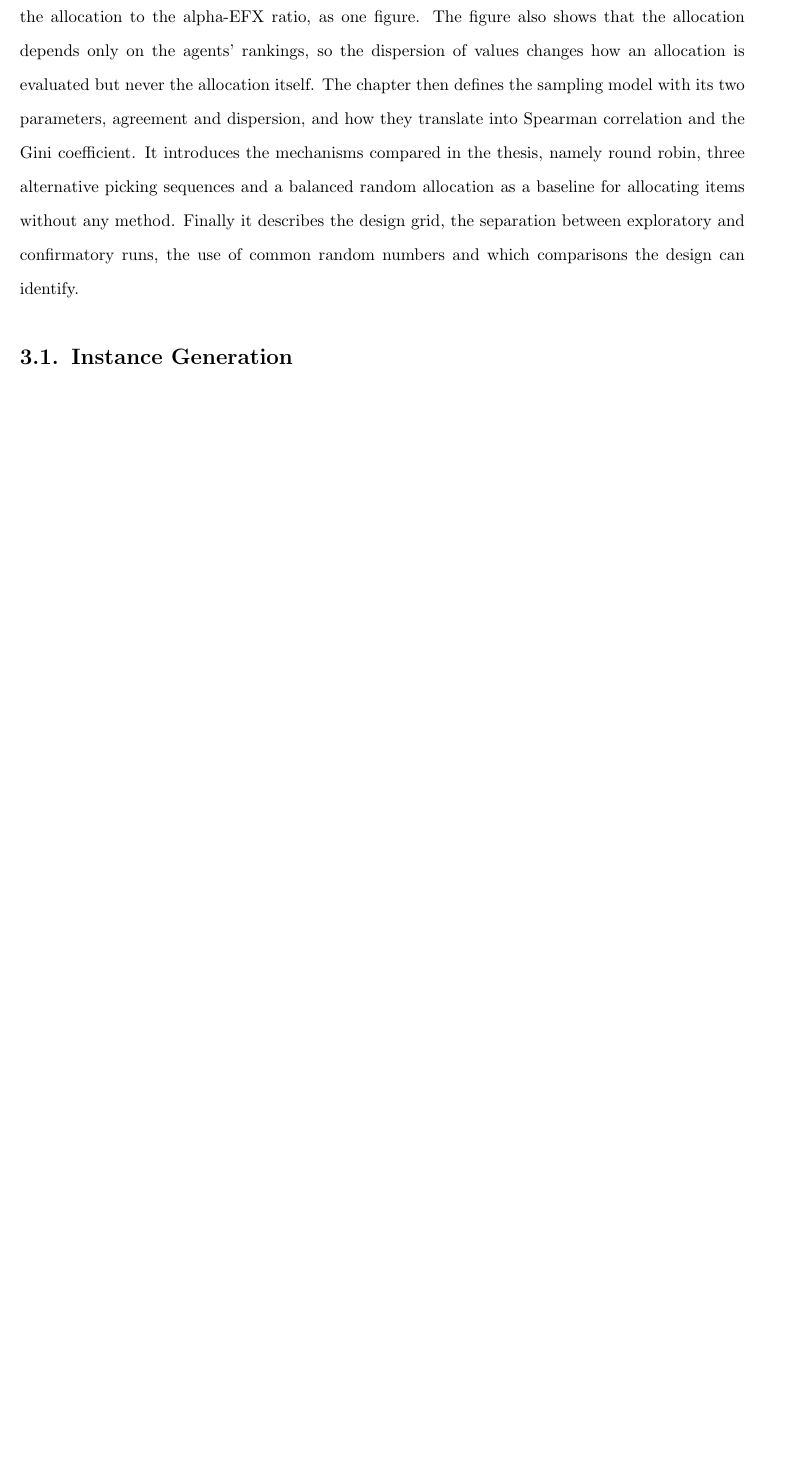
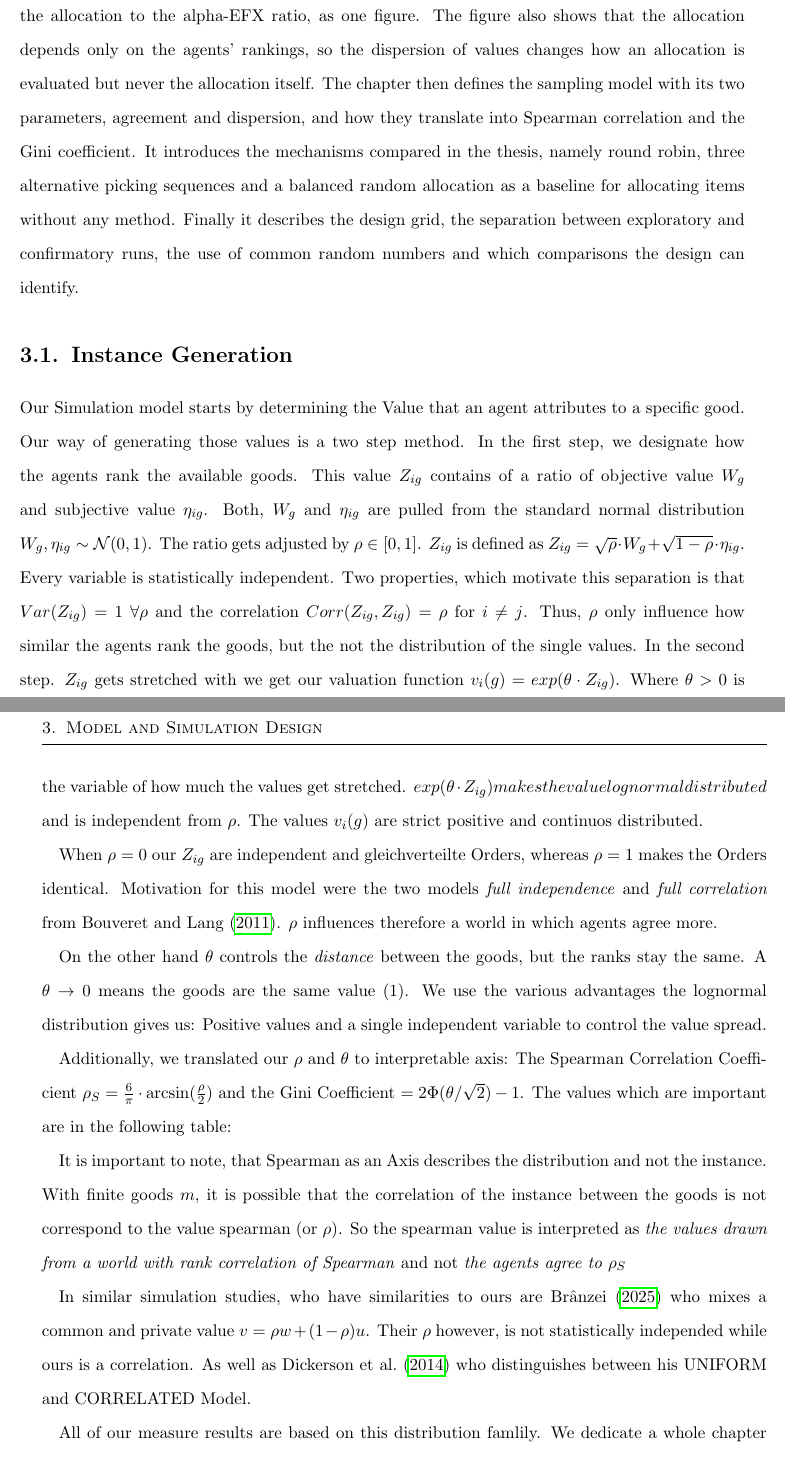
Before and after one commit to francisco-waggershauser/Bachelor_Thesis, a LaTeX thesis (main.tex, which reads chapters/03_model.tex): part of page 17 of 31 before the commit and two parts of pages 17 and 18 of 31 after it, the two joined at a grey line, cut so that both start at the same text, the shorter picture padded with empty space. Compiled offline with pdfLaTeX.

Commit message:
Updates from Overleaf

```diff
--- a/chapters/03_model.tex
+++ b/chapters/03_model.tex
@@ -14,6 +14,23 @@ comparisons the design can identify.
 
 \section{Instance Generation}\label{sec:instances}
 
+Our Simulation model starts by determining  the Value that an agent attributes to a specific good. Our way of generating those values is a two step method. In the first step, we designate how the agents rank the available goods. This value $\Zig$ contains of a ratio of objective value $W_g$ and subjective value $\etaig$. Both, $W_g$ and $\etaig$ are pulled from the standard normal distribution $W_g,\etaig\sim\mathcal{N}(0,1)$. The ratio gets adjusted by $\rho \in [0,1]$. $\Zig$ is defined as $\Zig = \sqrt{\rho}\cdot W_g + \sqrt{1-\rho}\cdot \etaig$. Every variable is statistically independent. Two properties, which motivate this separation is that $Var(\Zig)=1$ $\forall \rho$ and the correlation $Corr(\Zig,Z_{ig}) = \rho$ for $i\neq j$. Thus, $\rho$ only influence how similar the agents rank the goods, but the not the distribution of the single values. In the second step. $\Zig$ gets stretched with we get our valuation function $v_i(g) = exp(\theta\cdot \Zig)$. Where $\theta >0$  is the variable of how much the values get stretched. $exp(\theta \cdot \Zig) makes the value lognormal distributed$ and is independent from $\rho$. The values $v_i(g)$ are strict positive and continuos distributed.
+
+When $\rho = 0$ our $\Zig$ are independent and gleichverteilte Orders, whereas $\rho =1$ makes the Orders identical. Motivation for this model were the two models \textit{full independence} and \textit{full correlation} from \textcite{bouveret2011}. $\rho$ influences therefore a world in which agents agree more.
+
+On the other hand $\theta$ controls the \textit{distance} between the goods, but the ranks stay the same. A $\theta \rightarrow0$ means the goods are the same value (1). We use the various advantages the lognormal distribution gives us: Positive values and a single independent variable to control the value spread.
+
+
+Additionally, we translated our $\rho$ and $\theta$ to interpretable axis: The Spearman Correlation Coefficient $\rho_S=\frac{6}{\pi} \cdot \arcsin(\frac{\rho}{2})$ and the Gini Coefficient $=2\Phi(\theta/\sqrt2)-1$. The values which are important are in the following table:
+
+%hier tabelle einfügen%
+
+It is important to note, that Spearman as an Axis describes the distribution and not the instance. With finite goods $m$, it is possible that the correlation of the instance between the goods is not correspond to the value spearman (or $\rho$). So the spearman value is interpreted as \textit{the values drawn from a world with rank correlation of Spearman} and not \textit{the agents agree to $\rho_S$}
+
+In similar simulation studies, who have similarities to ours are \textcite{branzei2025} who mixes a common and private value $v=\rho w+(1-\rho)u$. Their $\rho$ however, is not statistically independed while ours is a correlation. As well as \textcite{dickerson2014} who distinguishes between his UNIFORM and CORRELATED Model.
+
+All of our measure results are based on this distribution famlily. We dedicate a whole chapter for the limitations of our model i Chapter 5.
+
 \section{Mechanisms}\label{sec:mechanisms}
 
 \section{Target Quantity}\label{sec:target}
```
